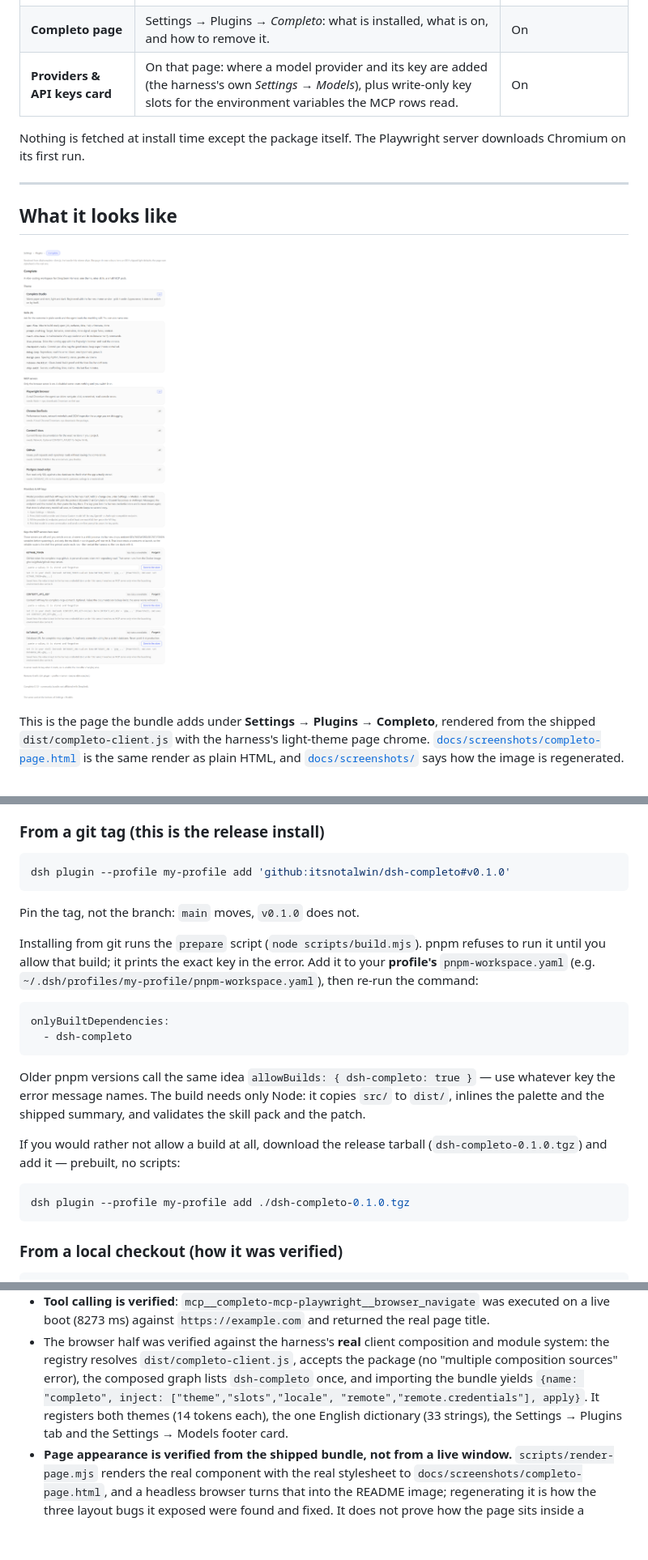
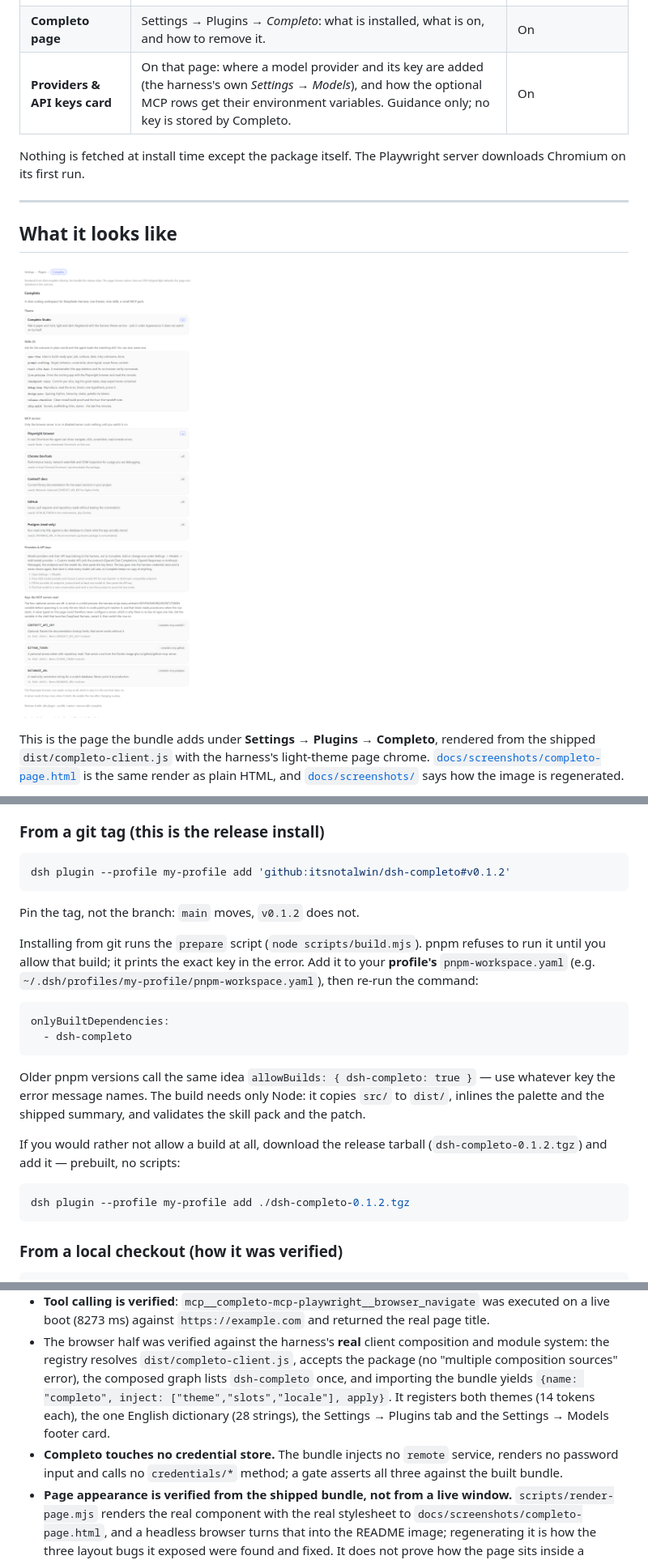
Before and after one commit to itsnotalwin/dsh-completo, a Markdown page: README.md, 3 parts joined by grey strips. Shown at 81% size. Drawn GitHub-style; pictures changed too: docs/screenshots/completo-page.png; blank space fills up the shorter version.

````diff
--- a/README.md
+++ b/README.md
@@ -25,7 +25,7 @@ range.
 | **GitHub (MCP)** | Issues, PRs and repo reads from the conversation. Needs a token. | Off |
 | **Postgres (MCP)** | Read-only SQL against a dev database. Needs a URL. | Off |
 | **Completo page** | Settings → Plugins → *Completo*: what is installed, what is on, and how to remove it. | On |
-| **Providers & API keys card** | On that page: where a model provider and its key are added (the harness's own *Settings → Models*), plus write-only key slots for the environment variables the MCP rows read. | On |
+| **Providers & API keys card** | On that page: where a model provider and its key are added (the harness's own *Settings → Models*), and how the optional MCP rows get their environment variables. Guidance only; no key is stored by Completo. | On |
 
 Nothing is fetched at install time except the package itself. The Playwright
 server downloads Chromium on its first run.
@@ -34,7 +34,7 @@ server downloads Chromium on its first run.
 
 ## What it looks like
 
-![The Completo page: Settings → Plugins → Completo, showing the theme card, the nine skills, the five MCP rows with their on/off state, the providers and API-key guidance, and the write-only key slots](docs/screenshots/completo-page.png)
+![The Completo page: Settings → Plugins → Completo, showing the theme card, the nine skills, the five MCP rows with their on/off state, the providers and API-key guidance, and the environment variables the MCP rows read](docs/screenshots/completo-page.png)
 
 This is the page the bundle adds under **Settings → Plugins → Completo**, rendered
 from the shipped `dist/completo-client.js` with the harness's light-theme page
@@ -56,10 +56,10 @@ Completo is a **profile bundle**: one entry in your profile's
 ### From a git tag (this is the release install)
 
 ```sh
-dsh plugin --profile my-profile add 'github:itsnotalwin/dsh-completo#v0.1.0'
+dsh plugin --profile my-profile add 'github:itsnotalwin/dsh-completo#v0.1.2'
 ```
 
-Pin the tag, not the branch: `main` moves, `v0.1.0` does not.
+Pin the tag, not the branch: `main` moves, `v0.1.2` does not.
 
 Installing from git runs the `prepare` script (`node scripts/build.mjs`). pnpm
 refuses to run it until you allow that build; it prints the exact key in the
@@ -77,10 +77,10 @@ use whatever key the error message names. The build needs only Node: it copies
 the skill pack and the patch.
 
 If you would rather not allow a build at all, download the release tarball
-(`dsh-completo-0.1.0.tgz`) and add it — prebuilt, no scripts:
+(`dsh-completo-0.1.2.tgz`) and add it — prebuilt, no scripts:
 
 ```sh
-dsh plugin --profile my-profile add ./dsh-completo-0.1.0.tgz
+dsh plugin --profile my-profile add ./dsh-completo-0.1.2.tgz
 ```
 
 ### From a local checkout (how it was verified)
@@ -307,10 +317,12 @@ dist/                 built output (checked in so git installs behave; rebuilt o
   composition and module system: the registry resolves
   `dist/completo-client.js`, accepts the package (no "multiple composition
   sources" error), the composed graph lists `dsh-completo` once, and importing
-  the bundle yields `{name: "completo", inject: ["theme","slots","locale",
-  "remote","remote.credentials"], apply}`. It registers both themes (14 tokens
-  each), the one English dictionary (33 strings), the Settings → Plugins tab and
-  the Settings → Models footer card.
+  the bundle yields `{name: "completo", inject: ["theme","slots","locale"],
+  apply}`. It registers both themes (14 tokens each), the one English dictionary
+  (28 strings), the Settings → Plugins tab and the Settings → Models footer card.
+- **Completo touches no credential store.** The bundle injects no `remote`
+  service, renders no password input and calls no `credentials/*` method; a gate
+  asserts all three against the built bundle.
 - **Page appearance is verified from the shipped bundle, not from a live window.**
   `scripts/render-page.mjs` renders the real component with the real stylesheet to
   `docs/screenshots/completo-page.html`, and a headless browser turns that into the
````
Also changed, not shown: other parts of README.md (+28 -18 lines), CHANGES.md (+45 -15 lines), 7 other files.
